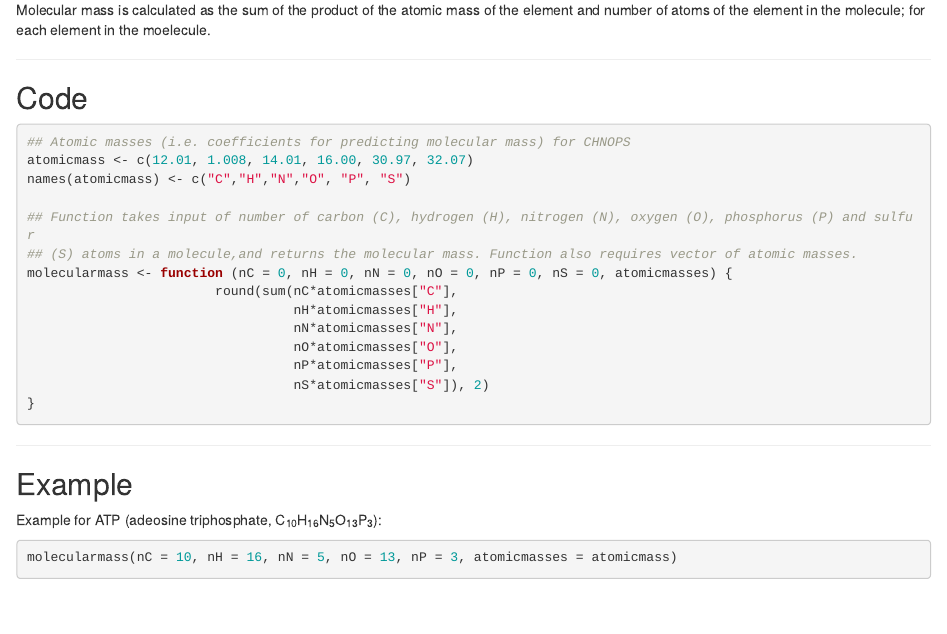
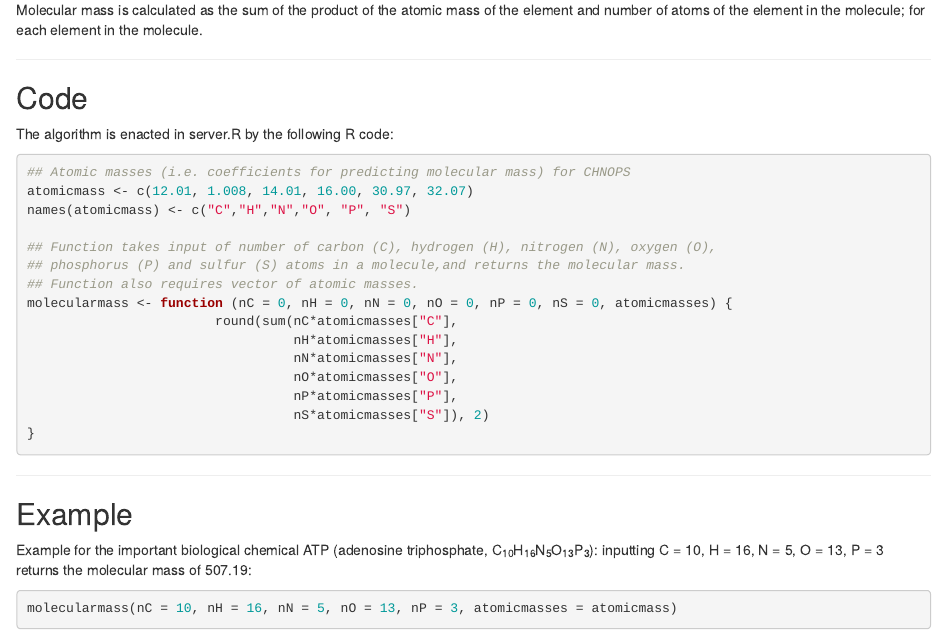
Before and after one commit to JohnBeal/molecularmass, an R Markdown document (molecularmasscalculator/index.Rmd): the page in a window 1100 px wide, from 610 px down. Rendered offline with R 4.5, knitr and Pandoc, with nearby package versions.

Commit message:
Example extended in shiny app and presentation

````diff
--- a/molecularmasscalculator/index.Rmd
+++ b/molecularmasscalculator/index.Rmd
@@ -33,19 +33,22 @@ $$Mr = \Sigma m_i.n_i$$
 - \(mi\), atomic mass of element \(i\).
 - \(ni\), number of atoms of element \(i\) in molecule.
 
-Molecular mass is calculated as the sum of the product of the atomic mass of the element and number of atoms of the element in the molecule; for each element in the moelecule.
+Molecular mass is calculated as the sum of the product of the atomic mass of the element and number of atoms of the element in the molecule; for each element in the molecule.
 
 ---
 
 ## Code ##
+
+The algorithm is enacted in server.R by the following R code:
 
 ```{r}
 ## Atomic masses (i.e. coefficients for predicting molecular mass) for CHNOPS
 atomicmass <- c(12.01, 1.008, 14.01, 16.00, 30.97, 32.07)
 names(atomicmass) <- c("C","H","N","O", "P", "S")
 
-## Function takes input of number of carbon (C), hydrogen (H), nitrogen (N), oxygen (O), phosphorus (P) and sulfur
-## (S) atoms in a molecule,and returns the molecular mass. Function also requires vector of atomic masses.
+## Function takes input of number of carbon (C), hydrogen (H), nitrogen (N), oxygen (O),
+## phosphorus (P) and sulfur (S) atoms in a molecule,and returns the molecular mass.
+## Function also requires vector of atomic masses.
 molecularmass <- function (nC = 0, nH = 0, nN = 0, nO = 0, nP = 0, nS = 0, atomicmasses) {
                         round(sum(nC*atomicmasses["C"],
                                   nH*atomicmasses["H"],
@@ -60,7 +63,8 @@ molecularmass <- function (nC = 0, nH = 0, nN = 0, nO = 0, nP = 0, nS = 0, atomi
 
 ## Example
 
-Example for ATP (adeosine triphosphate, C<sub>10</sub>H<sub>16</sub>N<sub>5</sub>O<sub>13</sub>P<sub>3</sub>):
+Example for the important biological chemical ATP (adenosine triphosphate, C<sub>10</sub>H<sub>16</sub>N<sub>5</sub>O<sub>13</sub>P<sub>3</sub>):
+inputting C = 10, H = 16, N = 5, O = 13, P = 3 returns the molecular mass of `r molecularmass(nC = 10, nH = 16, nN = 5, nO = 13, nP = 3, atomicmasses = atomicmass)`:
 
 ``` {r}
 molecularmass(nC = 10, nH = 16, nN = 5, nO = 13, nP = 3, atomicmasses = atomicmass)
````
Also changed, not shown: ui.R (+3 -1 lines).
